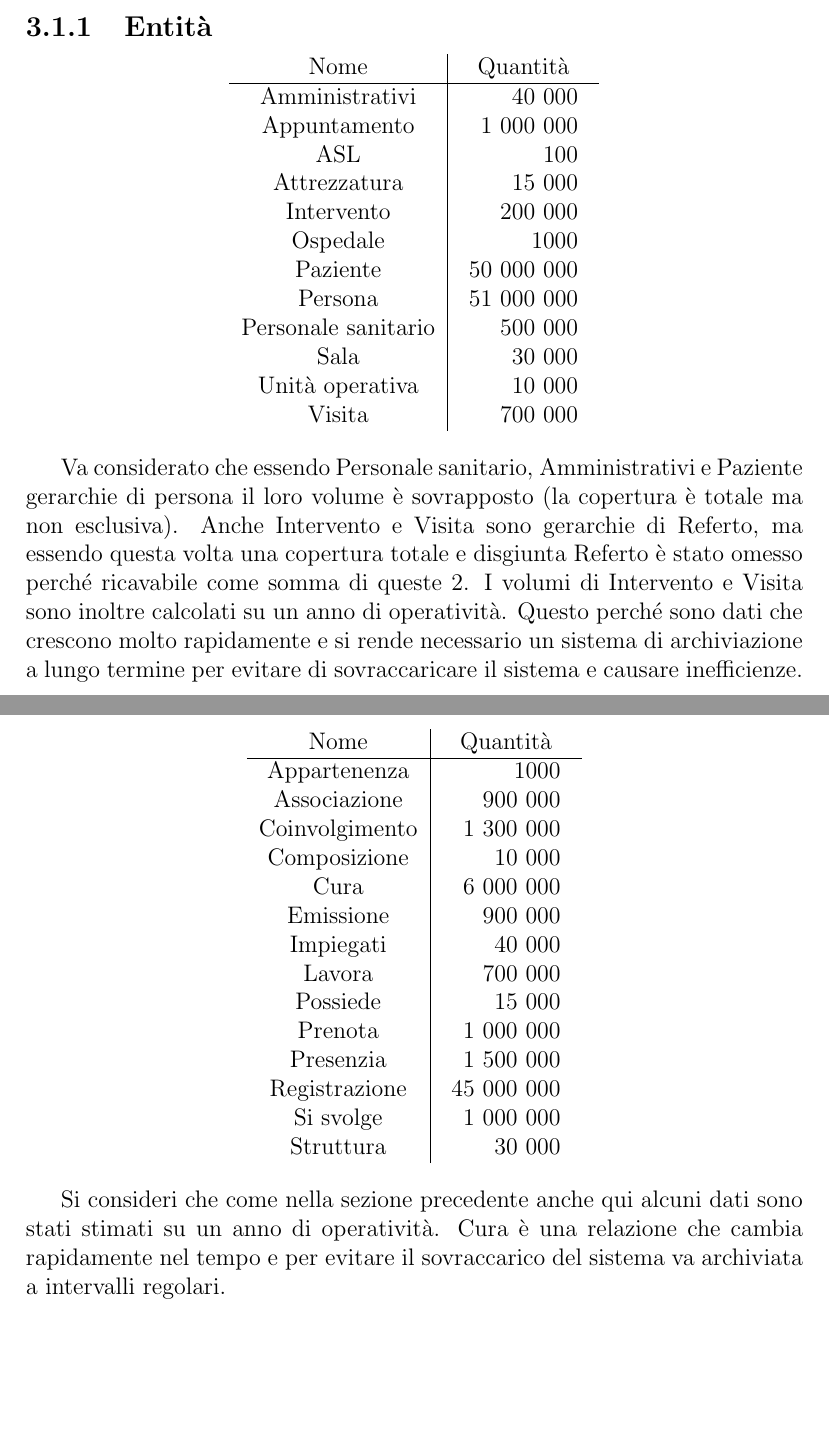
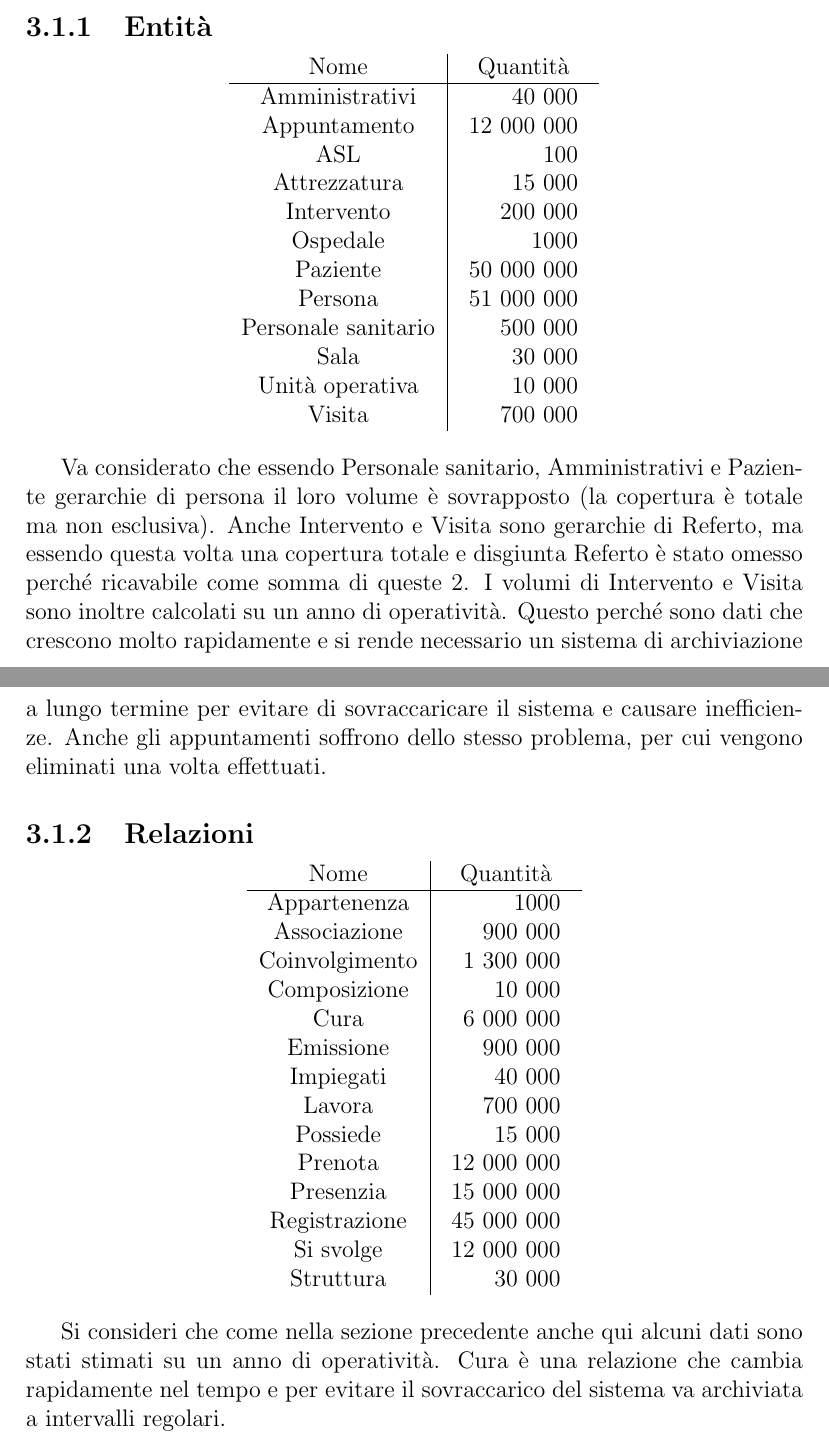
Before and after one commit to nicolo09/DB-project-2022, a LaTeX document (report/report.tex): two parts of pages 10 and 11 of 13, joined at a grey line, cut so that both start at the same text, the shorter picture padded with empty space. Compiled offline with pdfLaTeX.

Commit message:
Changed appointments volume

```diff
--- a/report/report.tex
+++ b/report/report.tex
@@ -150,7 +150,7 @@ Si stimano nella tabella seguente il volume dei dati previsto nel database:
     Nome & Quantità \\
     \hline
     Amministrativi & 40000 \\
-    Appuntamento & 1000000 \\
+    Appuntamento & 12000000 \\
     ASL & 100 \\
     Attrezzatura & 15000 \\
     Intervento & 200000 \\
@@ -170,6 +170,7 @@ Anche Intervento e Visita sono gerarchie di Referto, ma essendo questa volta una
 è stato omesso perché ricavabile come somma di queste 2.
 I volumi di Intervento e Visita sono inoltre calcolati su un anno di operatività. Questo perché sono dati che crescono molto rapidamente
 e si rende necessario un sistema di archiviazione a lungo termine per evitare di sovraccaricare il sistema e causare inefficienze.
+Anche gli appuntamenti soffrono dello stesso problema, per cui vengono eliminati una volta effettuati.
 
 \subsection{Relazioni}
 \begin{center}
@@ -185,10 +186,10 @@ e si rende necessario un sistema di archiviazione a lungo termine per evitare di
     Impiegati & 40000 \\
     Lavora & 700000 \\
     Possiede & 15000 \\
-    Prenota & 1000000 \\
-    Presenzia & 1500000 \\
+    Prenota & 12000000 \\
+    Presenzia & 15000000 \\
     Registrazione & 45000000 \\
-    Si svolge & 1000000 \\
+    Si svolge & 12000000 \\
     Struttura & 30000 \\
   \end{tabular}
 \end{center}
```
Also changed, not shown: report/report.tex (6 more changed lines).
